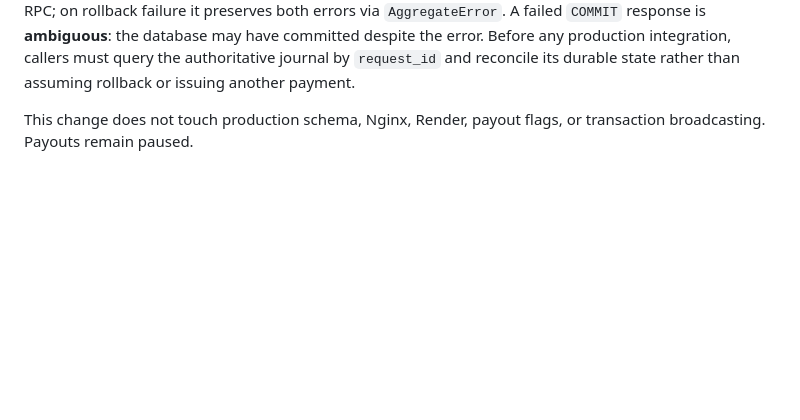
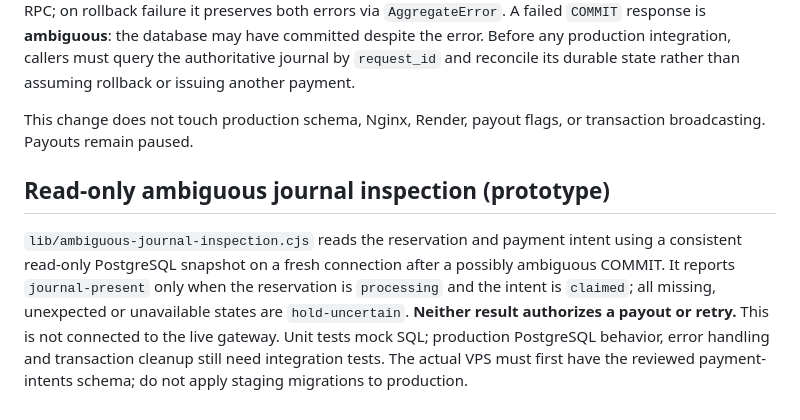
Before and after one commit to CryptoSirDev/floofy-faucet, a Markdown page: docs/recoverable-payouts.md, the part around the change. Rendered like a GitHub page; blank space fills up the shorter version.

Commit message:
Document read-only reconciliation prototype and limitations

```diff
--- a/docs/recoverable-payouts.md
+++ b/docs/recoverable-payouts.md
@@ -146,3 +146,7 @@ The transition guard now **forbids `uncertain → prepared`** outright: an ambig
 `test/claim-journal-atomic.test.cjs` now exercises an injected database connection loss during `COMMIT`, and a second case where the attempted `ROLLBACK` also fails. These are **mock-only tests**, not evidence of PostgreSQL commit durability. The adapter does not retry the journal insertion or call wallet RPC; on rollback failure it preserves both errors via `AggregateError`. A failed `COMMIT` response is **ambiguous**: the database may have committed despite the error. Before any production integration, callers must query the authoritative journal by `request_id` and reconcile its durable state rather than assuming rollback or issuing another payment.
 
 This change does not touch production schema, Nginx, Render, payout flags, or transaction broadcasting. Payouts remain paused.
+
+## Read-only ambiguous journal inspection (prototype)
+
+`lib/ambiguous-journal-inspection.cjs` reads the reservation and payment intent using a consistent read-only PostgreSQL snapshot on a fresh connection after a possibly ambiguous COMMIT. It reports `journal-present` only when the reservation is `processing` and the intent is `claimed`; all missing, unexpected or unavailable states are `hold-uncertain`. **Neither result authorizes a payout or retry.** This is not connected to the live gateway. Unit tests mock SQL; production PostgreSQL behavior, error handling and transaction cleanup still need integration tests. The actual VPS must first have the reviewed payment-intents schema; do not apply staging migrations to production.
```
